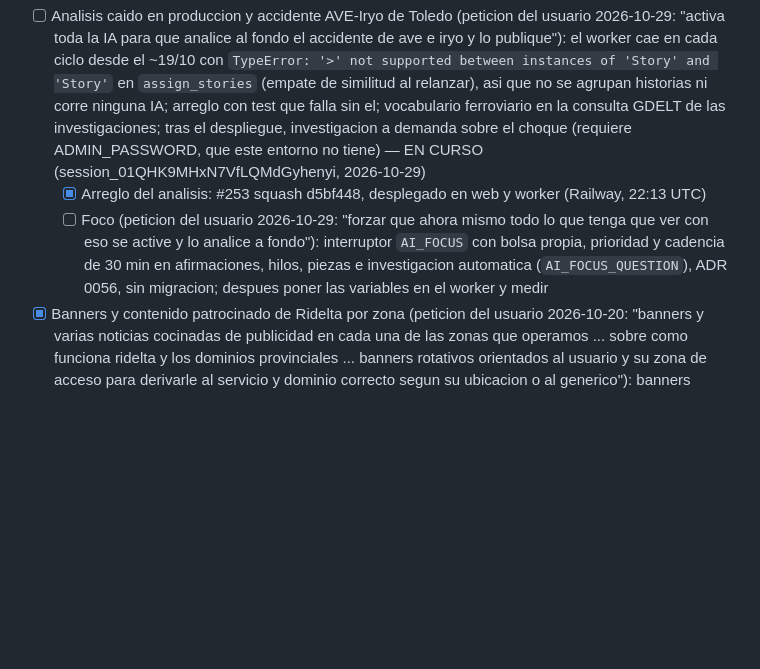
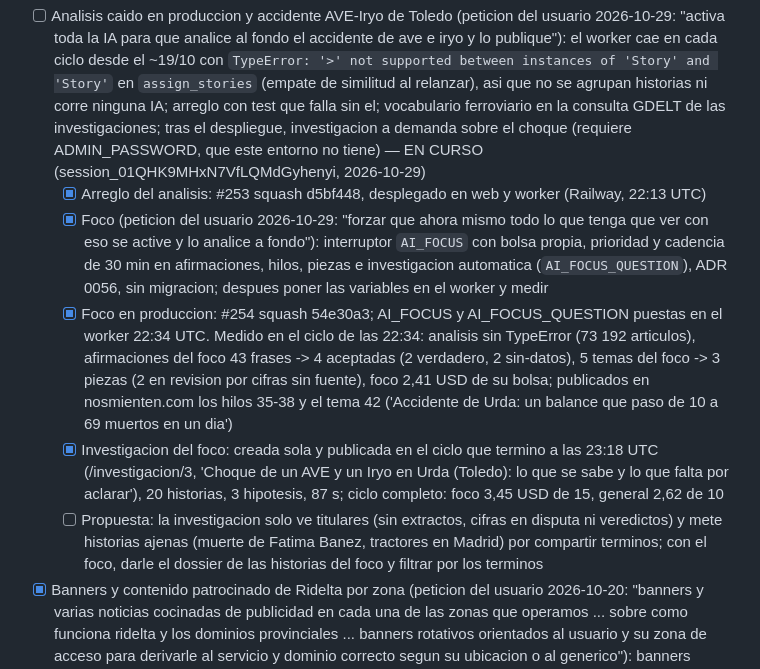
Before and after one commit to jorgealferez/truth-news, a Markdown page: PENDIENTES.truth-news.md, the part around the change. Rendered like a GitHub page; blank space fills up the shorter version.

Commit message:
Ledger: foco del accidente AVE-Iryo medido en produccion (#253, #254) (#255)
Claude-Session: https://claude.ai/code/session_01QHK9MHxN7VfLQMdGyhenyi

Co-authored-by: Claude <noreply@anthropic.com>

```diff
--- a/PENDIENTES.truth-news.md
+++ b/PENDIENTES.truth-news.md
@@ -37,7 +37,10 @@ Reglas de edicion (resumen; la version completa esta en la skill):
 
 - [ ] Analisis caido en produccion y accidente AVE-Iryo de Toledo (peticion del usuario 2026-10-29: "activa toda la IA para que analice al fondo el accidente de ave e iryo y lo publique"): el worker cae en cada ciclo desde el ~19/10 con `TypeError: '>' not supported between instances of 'Story' and 'Story'` en `assign_stories` (empate de similitud al relanzar), asi que no se agrupan historias ni corre ninguna IA; arreglo con test que falla sin el; vocabulario ferroviario en la consulta GDELT de las investigaciones; tras el despliegue, investigacion a demanda sobre el choque (requiere ADMIN_PASSWORD, que este entorno no tiene) — EN CURSO (session_01QHK9MHxN7VfLQMdGyhenyi, 2026-10-29)
   - [x] Arreglo del analisis: #253 squash d5bf448, desplegado en web y worker (Railway, 22:13 UTC)
-  - [ ] Foco (peticion del usuario 2026-10-29: "forzar que ahora mismo todo lo que tenga que ver con eso se active y lo analice a fondo"): interruptor `AI_FOCUS` con bolsa propia, prioridad y cadencia de 30 min en afirmaciones, hilos, piezas e investigacion automatica (`AI_FOCUS_QUESTION`), ADR 0056, sin migracion; despues poner las variables en el worker y medir
+  - [x] Foco (peticion del usuario 2026-10-29: "forzar que ahora mismo todo lo que tenga que ver con eso se active y lo analice a fondo"): interruptor `AI_FOCUS` con bolsa propia, prioridad y cadencia de 30 min en afirmaciones, hilos, piezas e investigacion automatica (`AI_FOCUS_QUESTION`), ADR 0056, sin migracion; despues poner las variables en el worker y medir
+  - [x] Foco en produccion: #254 squash 54e30a3; AI_FOCUS y AI_FOCUS_QUESTION puestas en el worker 22:34 UTC. Medido en el ciclo de las 22:34: analisis sin TypeError (73 192 articulos), afirmaciones del foco 43 frases -> 4 aceptadas (2 verdadero, 2 sin-datos), 5 temas del foco -> 3 piezas (2 en revision por cifras sin fuente), foco 2,41 USD de su bolsa; publicados en nosmienten.com los hilos 35-38 y el tema 42 ('Accidente de Urda: un balance que paso de 10 a 69 muertos en un dia')
+  - [x] Investigacion del foco: creada sola y publicada en el ciclo que termino a las 23:18 UTC (/investigacion/3, 'Choque de un AVE y un Iryo en Urda (Toledo): lo que se sabe y lo que falta por aclarar'), 20 historias, 3 hipotesis, 87 s; ciclo completo: foco 3,45 USD de 15, general 2,62 de 10
+  - [ ] Propuesta: la investigacion solo ve titulares (sin extractos, cifras en disputa ni veredictos) y mete historias ajenas (muerte de Fatima Banez, tractores en Madrid) por compartir terminos; con el foco, darle el dossier de las historias del foco y filtrar por los terminos
 - [x] Banners y contenido patrocinado de Ridelta por zona (peticion del usuario 2026-10-20: "banners y varias noticias cocinadas de publicidad en cada una de las zonas que operamos ... sobre como funciona ridelta y los dominios provinciales ... banners rotativos orientados al usuario y su zona de acceso para derivarle al servicio y dominio correcto segun su ubicacion o al generico"): banners propios rotativos (relleno cuando ads-service no da anuncio, que hoy es siempre: falta ADS_SITE_KEY), zona por eleccion del lector, por el contenido de la pagina o por ubicacion con permiso, y si no ridelta.com; piezas de contenido patrocinado por zona en /patrocinado, siempre etiquetadas (LSSI art. 20, LCD art. 26) y con rel sponsored; datos de zonas y dominios leidos de vtc-clm (solo lectura); sin migracion; ADR 0055. Carril: Publicidad — EN CURSO (session_01Xg18dKV3QBi3B4w2NPSaUt, 2026-10-20)
   - [x] Codigo, 32 piezas en /patrocinado (cabecera 'Donde no llegan las grandes', 1 general, 2 de comunidad, 28 de provincia), banners de 5 piezas por provincia con rotacion pausable, zona por eleccion, contenido o ubicacion en el navegador; gauntlet full VERDE; probado en Chromium (rotacion 8 s, pausa al pasar el raton, sin rotar con movimiento reducido, 'Usar mi ubicacion' en Valladolid -> taxivalladolid.app)
   - [x] Enfoque rural (peticion del usuario 2026-10-20 a mitad de trabajo): apoyado en que ninguna de las 14 provincias ni sus 168 municipios estan en la lista de ciudades de Cabify (vtc-clm); sin 'los primeros' (no se puede probar)
```
